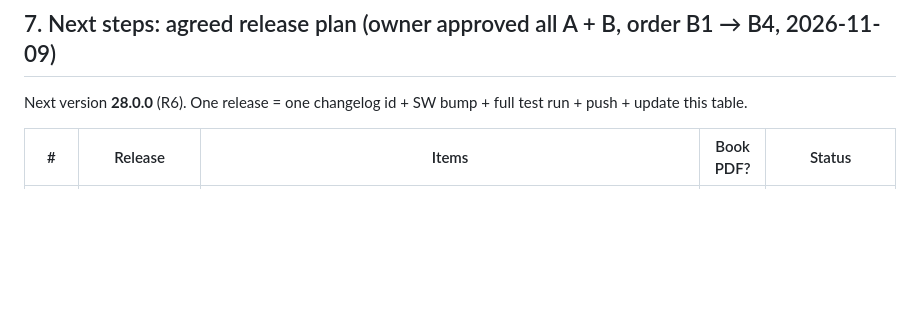
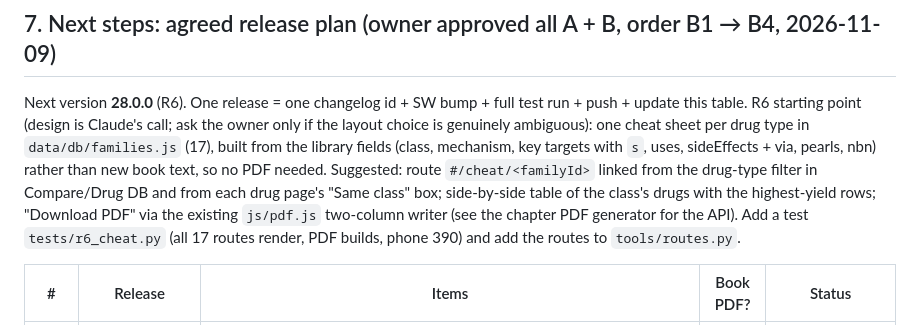
Before and after one commit to isaymotion/Stahl, a Markdown page: HANDOFF.md, the part around one of its changes. Drawn GitHub-style; blank space fills up the shorter version.

Commit message:
Handoff: R6 starting point
Co-Authored-By: Claude Opus 5.5 <noreply@anthropic.com>
Claude-Session: https://claude.ai/code/session_01CQ3EHWF231rthwh7RNoXDV

```diff
--- a/HANDOFF.md
+++ b/HANDOFF.md
@@ -60,6 +60,7 @@ Publish: `cd stahl && git add -A && git -c user.name="Isabella Navarro" -c user.
 
 ## 7. Next steps: agreed release plan (owner approved all A + B, order B1 → B4, 2026-11-09)
 Next version **28.0.0** (R6). One release = one changelog id + SW bump + full test run + push + update this table.
+R6 starting point (design is Claude's call; ask the owner only if the layout choice is genuinely ambiguous): one cheat sheet per drug type in `data/db/families.js` (17), built from the library fields (class, mechanism, key targets with `s`, uses, sideEffects + via, pearls, nbn) rather than new book text, so no PDF needed. Suggested: route `#/cheat/<familyId>` linked from the drug-type filter in Compare/Drug DB and from each drug page's "Same class" box; side-by-side table of the class's drugs with the highest-yield rows; "Download PDF" via the existing `js/pdf.js` two-column writer (see the chapter PDF generator for the API). Add a test `tests/r6_cheat.py` (all 17 routes render, PDF builds, phone 390) and add the routes to `tools/routes.py`.
 
 | # | Release | Items | Book PDF? | Status |
 |---|---|---|---|---|
```
Also changed, not shown: other parts of HANDOFF.md (+1 -1 lines).
